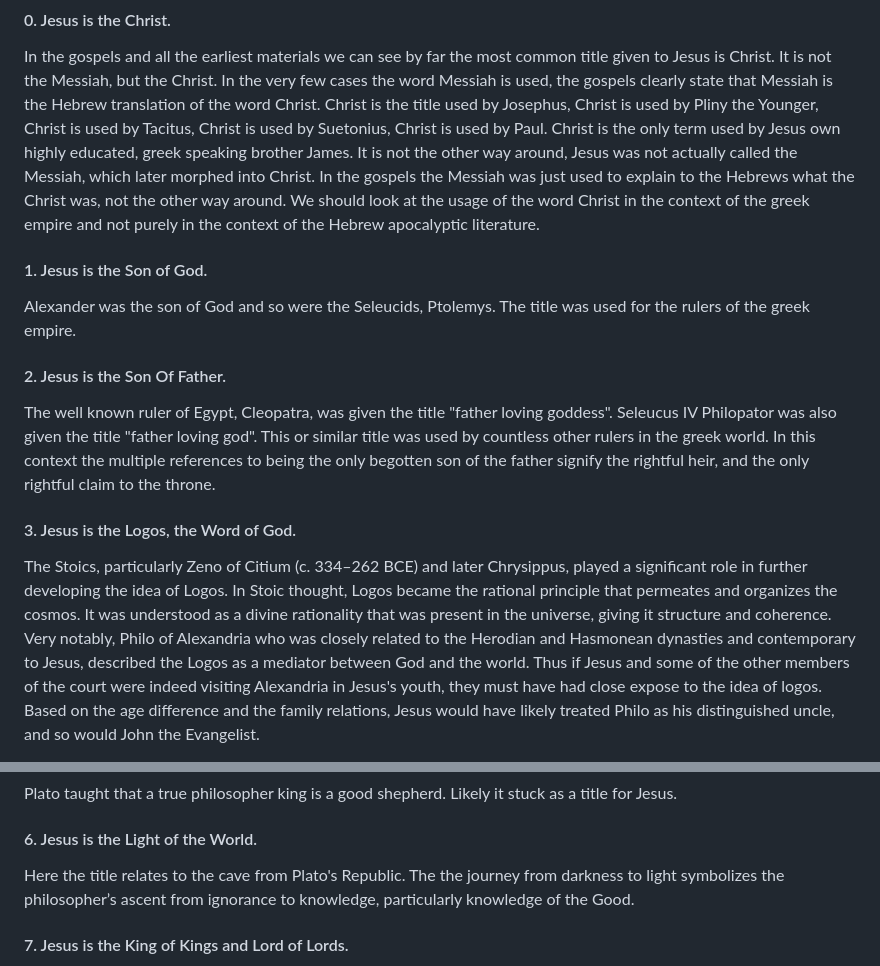
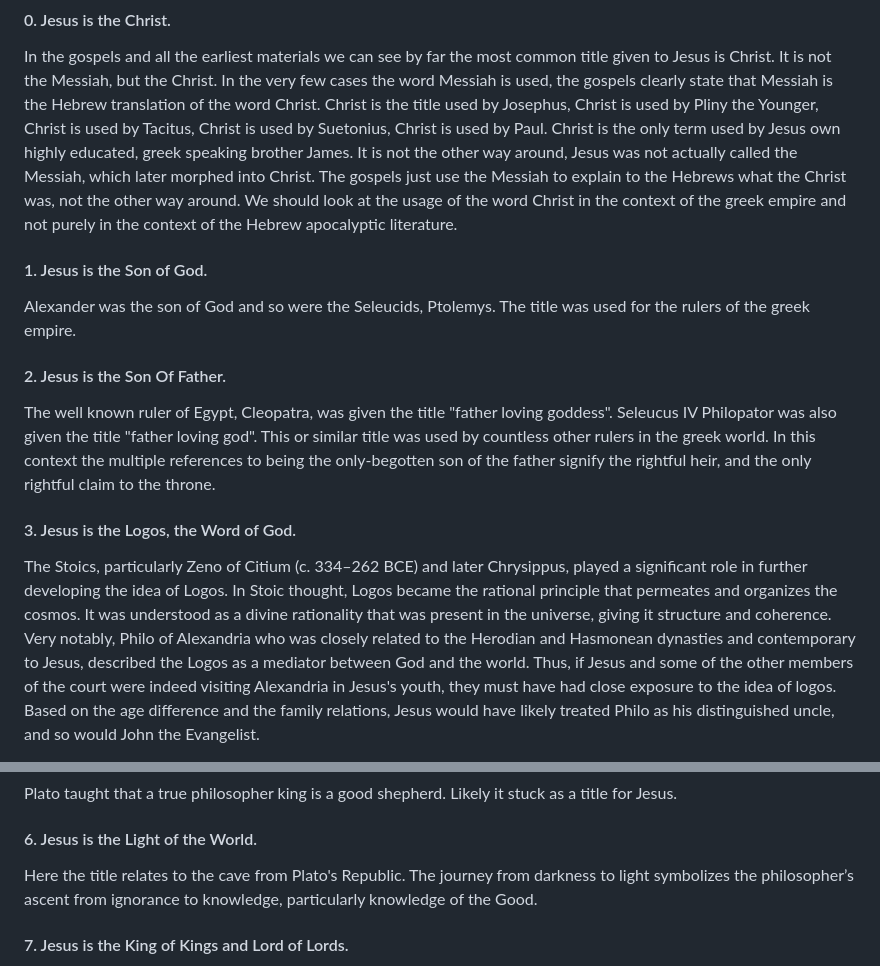
Before and after one commit to mvdatacenter/historical-jesus-son-of-god, a Markdown page: chapter2.md, 2 parts joined by grey strips. GitHub-like rendering.

```diff
--- a/chapter2.md
+++ b/chapter2.md
@@ -6,8 +6,10 @@ That the events surrounding Jesus's life were consistent with the events surroun
 #### 0. Jesus is the Christ.
 In the gospels and all the earliest materials we can see by far the most common title given to Jesus is Christ. It is not the Messiah, but the Christ.
 In the very few cases the word Messiah is used, the gospels clearly state that Messiah is the Hebrew translation of the word Christ.
-Christ is the title used by Josephus, Christ is used by Pliny the Younger, Christ is used by Tacitus, Christ is used by Suetonius, Christ is used by Paul. Christ is the only term used by Jesus own highly educated, greek speaking brother James.
-It is not the other way around, Jesus was not actually called the Messiah, which later morphed into Christ. In the gospels the Messiah was just used to explain to the Hebrews what the Christ was, not the other way around.
+Christ is the title used by Josephus, Christ is used by Pliny the Younger, Christ is used by Tacitus, Christ is used by Suetonius, Christ is used by Paul.
+Christ is the only term used by Jesus own highly educated, greek speaking brother James.
+It is not the other way around, Jesus was not actually called the Messiah, which later morphed into Christ.
+The gospels just use the Messiah to explain to the Hebrews what the Christ was, not the other way around.
 We should look at the usage of the word Christ in the context of the greek empire and not purely in the context of the Hebrew apocalyptic literature.
 
 #### 1. Jesus is the Son of God.
@@ -17,14 +19,14 @@ Alexander was the son of God and so were the Seleucids, Ptolemys. The title was
 The well known ruler of Egypt, Cleopatra, was given the title "father loving goddess".
 Seleucus IV Philopator was also given the title "father loving god".
 This or similar title was used by countless other rulers in the greek world.
-In this context the multiple references to being the only begotten son of the father signify the rightful heir, and the only rightful claim to the throne.
+In this context the multiple references to being the only-begotten son of the father signify the rightful heir, and the only rightful claim to the throne.
 
 #### 3. Jesus is the Logos, the Word of God.
 The Stoics, particularly Zeno of Citium (c. 334–262 BCE) and later Chrysippus, played a significant role in further developing the idea of Logos.
 In Stoic thought, Logos became the rational principle that permeates and organizes the cosmos.
 It was understood as a divine rationality that was present in the universe, giving it structure and coherence.
 Very notably, Philo of Alexandria who was closely related to the Herodian and Hasmonean dynasties and contemporary to Jesus, described the Logos as a mediator between God and the world.
-Thus if Jesus and some of the other members of the court were indeed visiting Alexandria in Jesus's youth, they must have had close expose to the idea of logos.
+Thus, if Jesus and some of the other members of the court were indeed visiting Alexandria in Jesus's youth, they must have had close exposure to the idea of logos.
 Based on the age difference and the family relations, Jesus would have likely treated Philo as his distinguished uncle, and so would John the Evangelist.
 
 Notably in the context of the greek empire, the Logos was a divine principle that was both God's expression and as such the ruler would have been considered to speak the Logos of the God.
@@ -49,7 +51,7 @@ Plato taught that a true philosopher king is a good shepherd. Likely it stuck as
 
 #### 6. Jesus is the Light of the World.
 Here the title relates to the cave from Plato's Republic.
-The the journey from darkness to light symbolizes the philosopher’s ascent from ignorance to knowledge, particularly knowledge of the Good.
+The journey from darkness to light symbolizes the philosopher’s ascent from ignorance to knowledge, particularly knowledge of the Good.
 
 #### 7. Jesus is the King of Kings and Lord of Lords.
 Similarly, King of Kings and Lord of Lords was a title used for the rulers of empires, not only greeks, but also of India and Persia.
```
Also changed, not shown: other parts of chapter2.md (+2 -2 lines), chapter1.md (+23 -22 lines).
